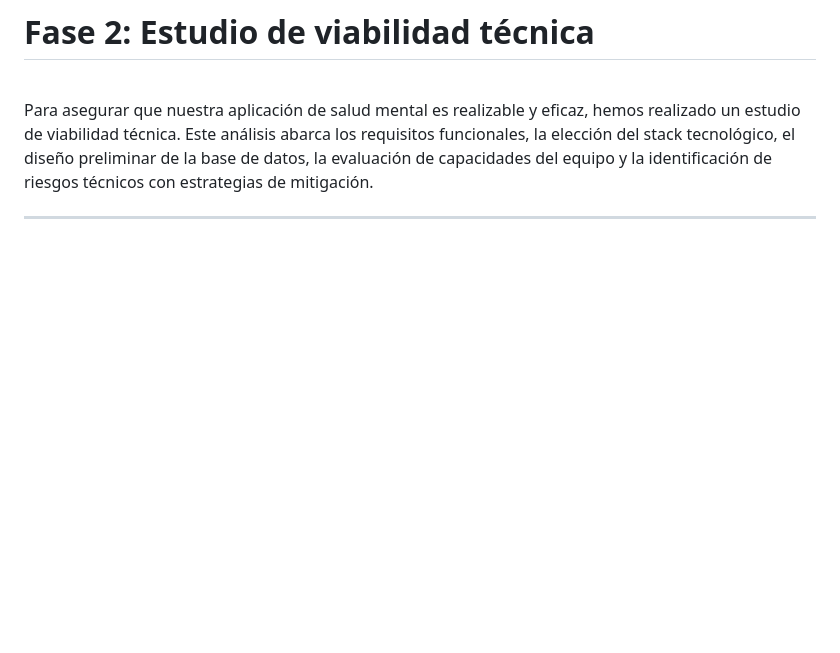
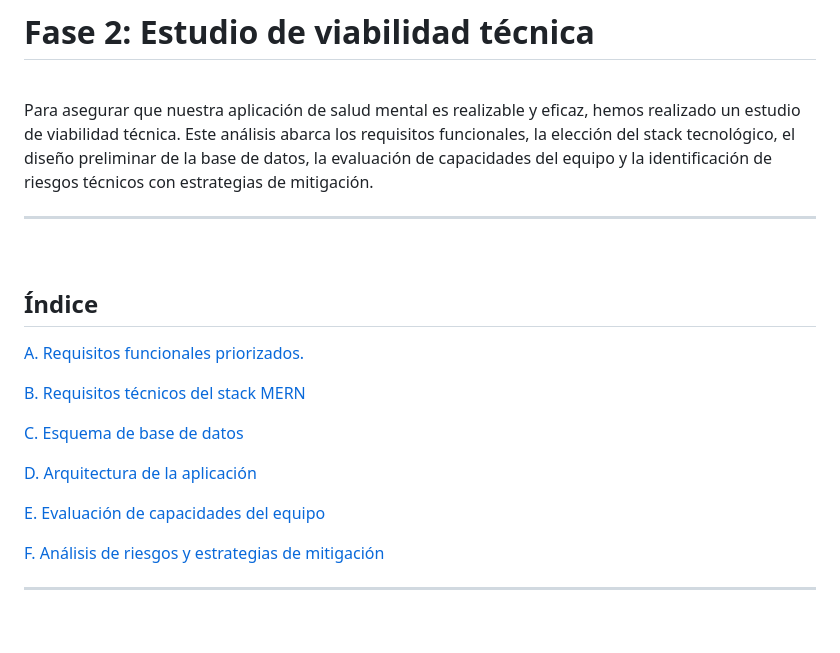
Before and after one commit to AdrianDiaz24/DAW2-Proyecto-Grupo-7, a Markdown page: docs/viabilidad-tecnica.md, the part around the change. Drawn GitHub-style; blank space fills up the shorter version.

Commit message:
Terminar y crear índice viabilidad-tecnica.md

```diff
--- a/docs/viabilidad-tecnica.md
+++ b/docs/viabilidad-tecnica.md
@@ -3,6 +3,24 @@
 <br>
 
 Para asegurar que nuestra aplicación de salud mental es realizable y eficaz, hemos realizado un estudio de viabilidad técnica. Este análisis abarca los requisitos funcionales, la elección del stack tecnológico, el diseño preliminar de la base de datos, la evaluación de capacidades del equipo y la identificación de riesgos técnicos con estrategias de mitigación.
+
+---
+
+<br>
+
+## Índice
+
+[A. Requisitos funcionales priorizados.](#a-requisitos-funcionales-priorizados)
+
+[B. Requisitos técnicos del stack MERN](#b-requisitos-t%C3%A9cnicos-del-stack-mern)
+
+[C. Esquema de base de datos](#c-esquema-de-base-de-datos)
+
+[D. Arquitectura de la aplicación](#d-arquitectura-de-la-aplicaci%C3%B3n-diagrama)
+
+[E. Evaluación de capacidades del equipo](#e-evaluaci%C3%B3n-de-capacidades-del-equipo)
+
+[F. Análisis de riesgos y estrategias de mitigación](#f-an%C3%A1lisis-de-riesgos-y-estrategias-de-mitigaci%C3%B3n)
 
 ---
 
```
